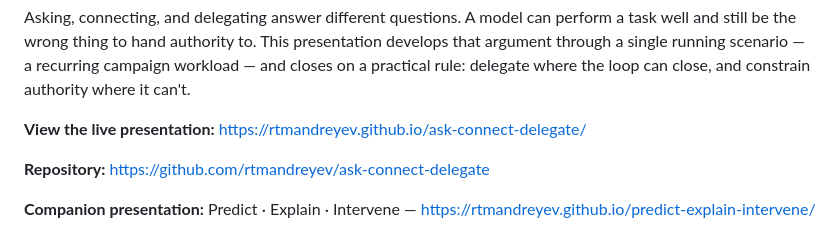
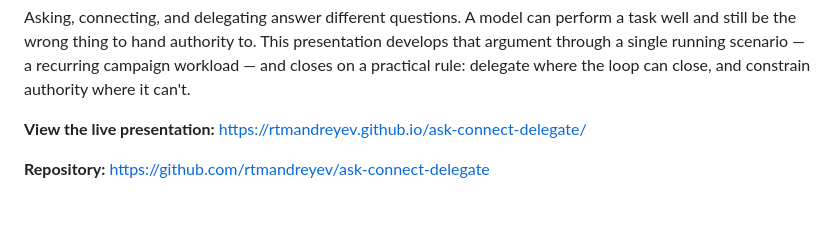
Before and after one commit to rtmandreyev/ask-connect-delegate, a Markdown page: README.md, the part around the change. Rendered like a GitHub page; blank space fills up the shorter version.

Commit message:
Remove companion presentation link
Removed link to the companion presentation from README.

```diff
--- a/README.md
+++ b/README.md
@@ -7,8 +7,6 @@ Asking, connecting, and delegating answer different questions. A model can perfo
 **View the live presentation:** <https://rtmandreyev.github.io/ask-connect-delegate/>
 
 **Repository:** <https://github.com/rtmandreyev/ask-connect-delegate>
-
-**Companion presentation:** Predict · Explain · Intervene — <https://rtmandreyev.github.io/predict-explain-intervene/>
 
 ![The title slide: ASK · CONNECT · DELEGATE — Architecture for AI work](assets/readme/title-slide.png)
 
```
